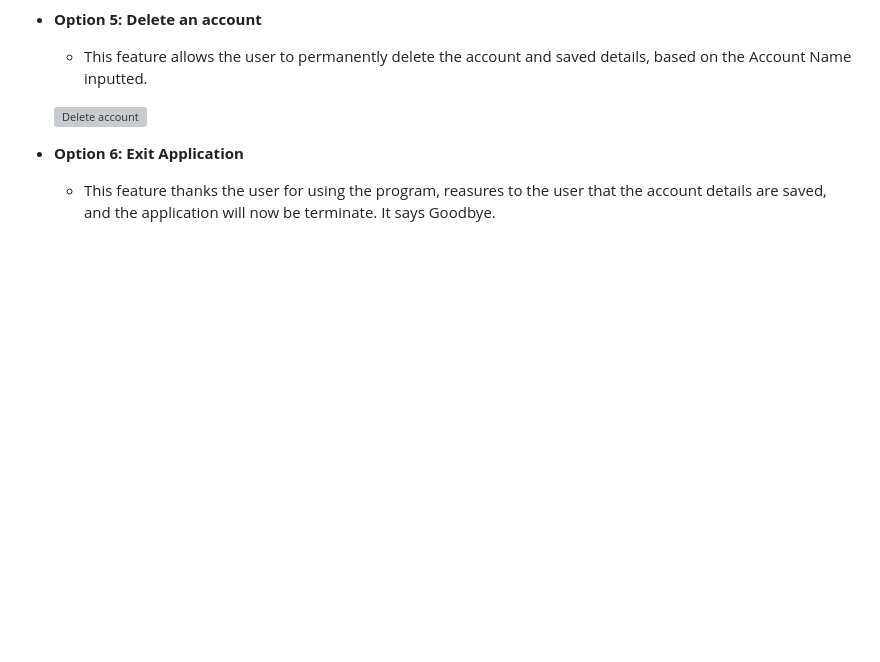
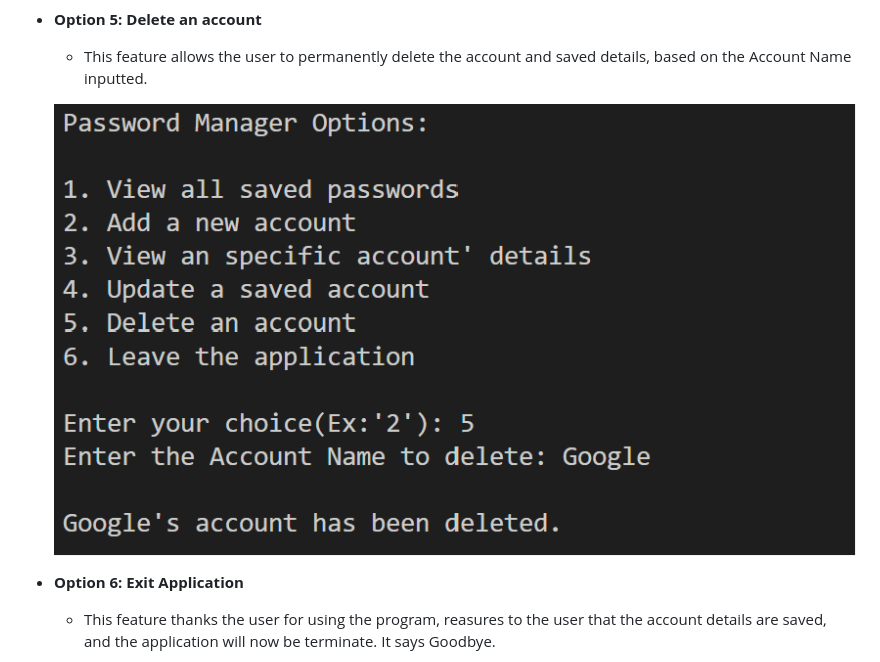
Before and after one commit to BrrunaRibeiro/password-manager, a Markdown page: README.md, the part around the change. Rendered like a GitHub page; blank space fills up the shorter version; grey boxes are pictures that could not be loaded.

Commit message:
Fix image path in readme.md

```diff
--- a/README.md
+++ b/README.md
@@ -48,7 +48,7 @@ Regardless of the Account provider or machinery brands(Apple/Samsung/Google,etc.
 
   - This feature allows the user to permanently delete the account and saved details, based on the Account Name inputted.
 
-  ![Delete account](readme-images/terminal-delete-an-account.png)
+  ![Delete account](readme-images/terminal-delete-account.png)
 
 - __Option 6: Exit Application__
 
```
